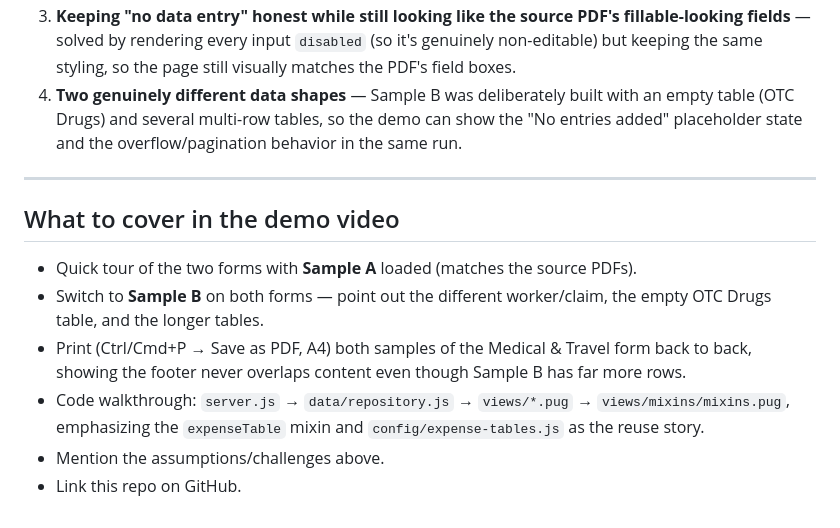
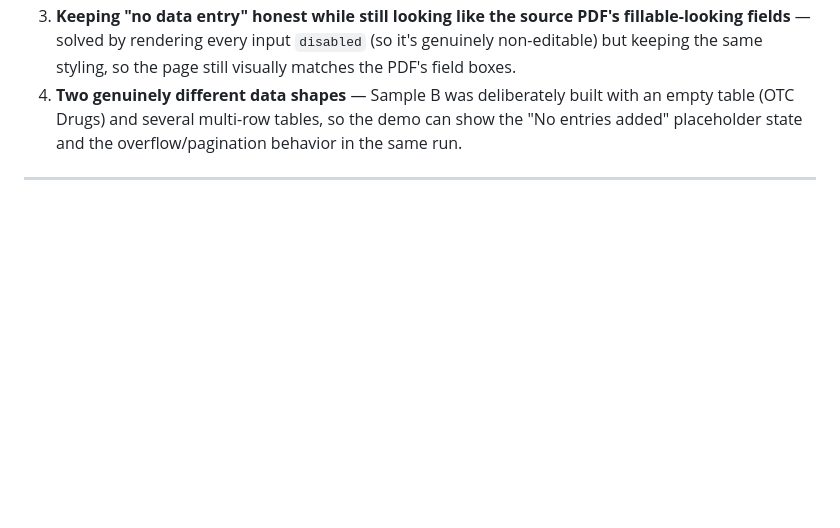
Before and after one commit to gz2v86htjz-del/Diona-Project, a Markdown page: README.md, the part around the change. Rendered like a GitHub page; blank space fills up the shorter version.

Commit message:
Remove demo video section from README
Removed demo video content from README.

```diff
--- a/README.md
+++ b/README.md
@@ -277,18 +277,3 @@ so individual rows/boxes never get sliced in half across a page boundary.
    overflow/pagination behavior in the same run.
 
 ---
-
-## What to cover in the demo video
-
-- Quick tour of the two forms with **Sample A** loaded (matches the
-  source PDFs).
-- Switch to **Sample B** on both forms — point out the different
-  worker/claim, the empty OTC Drugs table, and the longer tables.
-- Print (Ctrl/Cmd+P → Save as PDF, A4) both samples of the Medical &
-  Travel form back to back, showing the footer never overlaps content
-  even though Sample B has far more rows.
-- Code walkthrough: `server.js` → `data/repository.js` → `views/*.pug`
-  → `views/mixins/mixins.pug`, emphasizing the `expenseTable` mixin and
-  `config/expense-tables.js` as the reuse story.
-- Mention the assumptions/challenges above.
-- Link this repo on GitHub.
```
